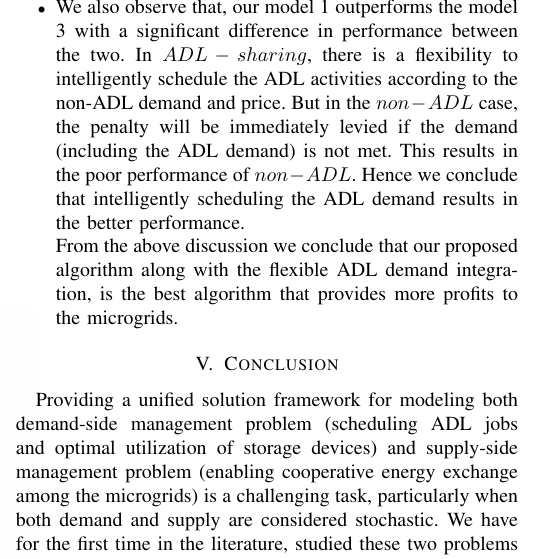
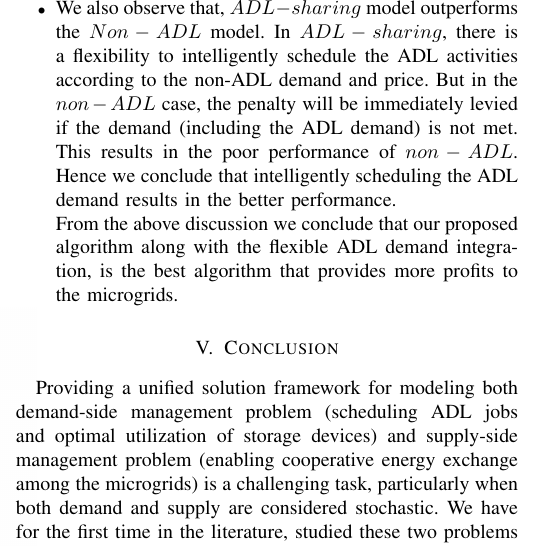
Before and after one commit to saikotireddy/PES-GM---Smart-Grid, a LaTeX paper (old-paper/main.tex, which reads old-paper/experimental_section.tex): part of one column of page 5 of 6, cut so that both start at the same text. Compiled offline with pdfLaTeX.

Commit message:
small changes

```diff
--- a/old-paper/experimental_section.tex
+++ b/old-paper/experimental_section.tex
@@ -88,7 +88,7 @@ Figure~\ref{r1} plots the average profit obtained for each microgrid versus $c$
 
 \item In the $Greedy-ADL$ model the sharing of power is done only after filling the battery. Therefore, even though there is less buying of power in $Greedy-ADL$, there is very little selling of power as well. Therefore the overall profit obtained is not high. Thus intelligent sharing of power among microgrids as with the RL technique, yields more profit than in the non-sharing case.
 
-\item We also observe that, our model 1 outperforms the model 3 with a significant difference in performance between the two. In $ADL-sharing$, there is a flexibility to intelligently schedule the ADL activities according to the non-ADL demand and price. But in the $non-ADL$ case, the penalty will be immediately levied if the demand (including the ADL demand) is not met. This results in the poor performance of $non-ADL$. Hence we conclude that intelligently scheduling the ADL demand results in the better performance.
+\item We also observe that, $ADL-sharing$ model outperforms the $Non-ADL$ model. In $ADL-sharing$, there is a flexibility to intelligently schedule the ADL activities according to the non-ADL demand and price. But in the $non-ADL$ case, the penalty will be immediately levied if the demand (including the ADL demand) is not met. This results in the poor performance of $non-ADL$. Hence we conclude that intelligently scheduling the ADL demand results in the better performance.
 
 
 
```
